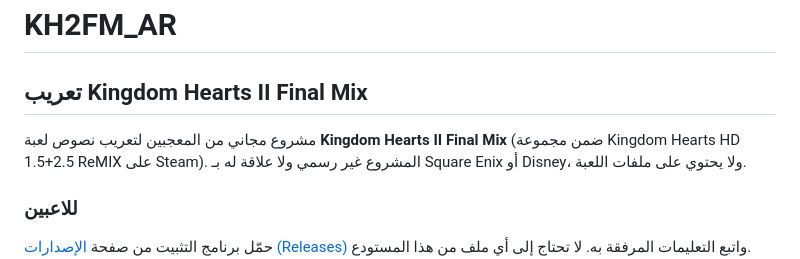
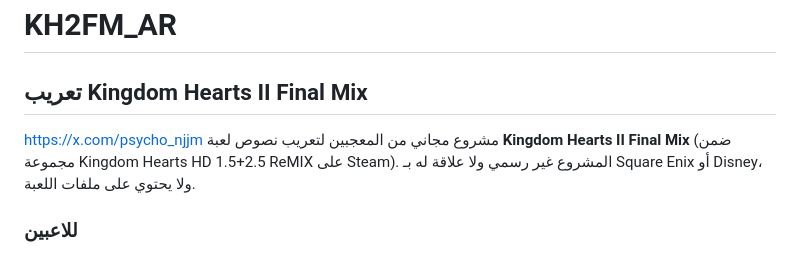
Before and after one commit to exelight7/KH2FM_AR, a Markdown page: README.md, the part around the change. GitHub-like rendering.

```diff
--- a/README.md
+++ b/README.md
@@ -3,7 +3,7 @@
 <div dir="rtl">
 
 ## تعريب Kingdom Hearts II Final Mix
-
+https://x.com/psycho_njjm
 مشروع مجاني من المعجبين لتعريب نصوص لعبة **Kingdom Hearts II Final Mix**
 (ضمن مجموعة Kingdom Hearts HD 1.5+2.5 ReMIX على Steam). المشروع غير رسمي ولا علاقة له
 بـ Square Enix أو Disney، ولا يحتوي على ملفات اللعبة.
```
